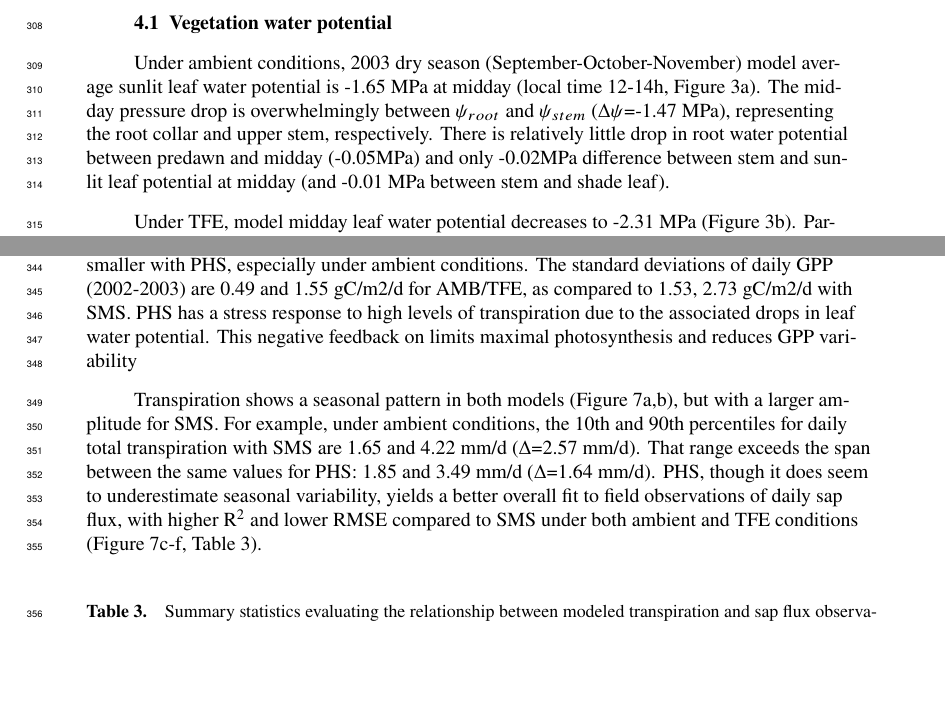
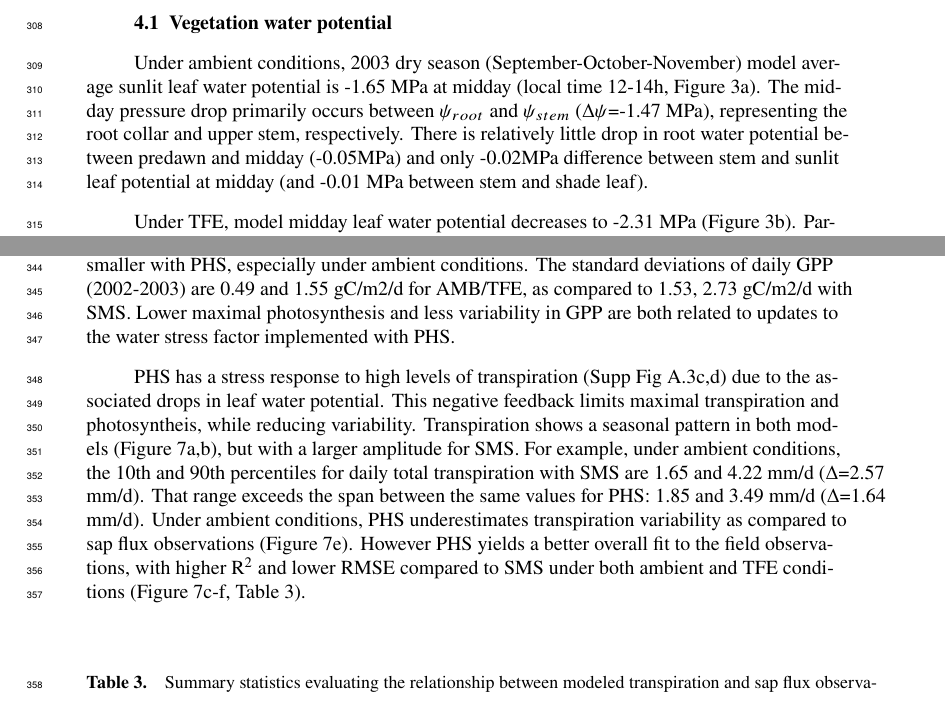
Before and after one commit to djk2120/james, a LaTeX document (ms/james.tex): two parts of pages 10 and 11 of 51, joined at a grey line, cut so that both start at the same text, the shorter picture padded with empty space. Compiled offline with pdfLaTeX.

Commit message:
edit results to incorporate new fig

```diff
--- a/ms/james.tex
+++ b/ms/james.tex
@@ -481,7 +481,7 @@ No tuning was used for the SMS configuration.
 \subsection{Vegetation water potential}
 
     Under ambient conditions, 2003 dry season (September-October-November) model average sunlit leaf water potential is -1.65 MPa at midday (local time 12-14h, Figure \ref{fig:vwp}a).
-    The midday pressure drop is overwhelmingly between $\psi_{root}$ and $\psi_{stem}$ ($\Delta\psi$=-1.47 MPa), representing the root collar and upper stem, respectively. There is relatively little drop in root water potential between predawn and midday (-0.05MPa) and only -0.02MPa difference between stem and sunlit leaf potential at midday (and -0.01 MPa between stem and shade leaf).
+    The midday pressure drop primarily occurs between $\psi_{root}$ and $\psi_{stem}$ ($\Delta\psi$=-1.47 MPa), representing the root collar and upper stem, respectively. There is relatively little drop in root water potential between predawn and midday (-0.05MPa) and only -0.02MPa difference between stem and sunlit leaf potential at midday (and -0.01 MPa between stem and shade leaf).
 
     Under TFE, model midday leaf water potential decreases to -2.31 MPa (Figure \ref{fig:vwp}b).
     Partitioned among the segments of the SPAC, the changes in leaf water potential (totaling -0.66MPa) due to TFE are:
@@ -530,15 +530,15 @@ PHS values correspond to predawn root water potential.}
     Seasonal variability in GPP is smaller with PHS, especially under ambient conditions.
     The standard deviations of daily GPP (2002-2003) are 0.49 and 1.55 gC/m2/d for AMB/TFE,
     as compared to 1.53, 2.73 gC/m2/d with SMS.
-    PHS has a stress response to high levels of transpiration due to the associated drops in leaf water potential.
-    This negative feedback on  limits maximal photosynthesis and reduces GPP variability
+    Lower maximal photosynthesis and less variability in GPP are both related to updates to the water stress factor implemented with PHS.
 
-
-
+    PHS has a stress response to high levels of transpiration (Supp Fig \ref{supp:tstress}c,d) due to the associated drops in leaf water potential.
+    This negative feedback limits maximal transpiration and photosyntheis, while reducing variability.
     Transpiration shows a seasonal pattern in both models (Figure \ref{fig:t}a,b), but with a larger amplitude for SMS.
     For example, under ambient conditions, the 10th and 90th percentiles for daily total transpiration with SMS are 1.65 and 4.22 mm/d ($\Delta$=2.57 mm/d).
     That range exceeds the span between the same values for PHS: 1.85 and 3.49 mm/d ($\Delta$=1.64 mm/d).
-    PHS, though it does seem to underestimate seasonal variability, yields a better overall fit to field observations of daily sap flux, with higher R$^2$  and lower RMSE compared to SMS
+    Under ambient conditions, PHS underestimates transpiration variability as compared to sap flux observations (Figure \ref{fig:t}e).
+    However PHS yields a better overall fit to the field observations, with higher R$^2$  and lower RMSE compared to SMS
     under both ambient and TFE conditions (Figure \ref{fig:t}c-f, Table 3).
 
     \begin{table}[h]
```
Also changed, not shown: ms/james.pdf, ms/james.tex (2 more changed lines), 1 other file.
